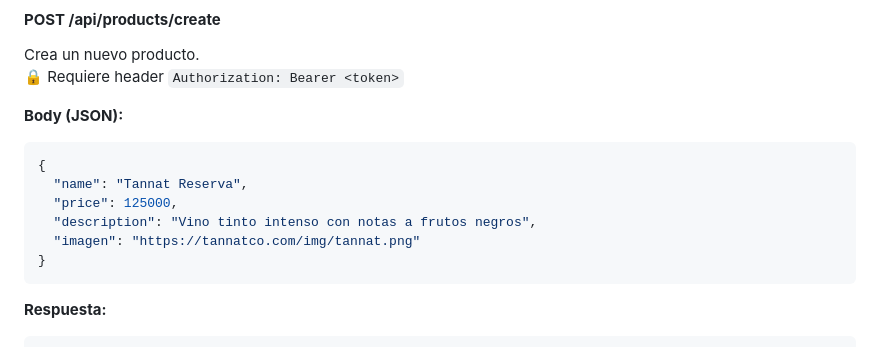
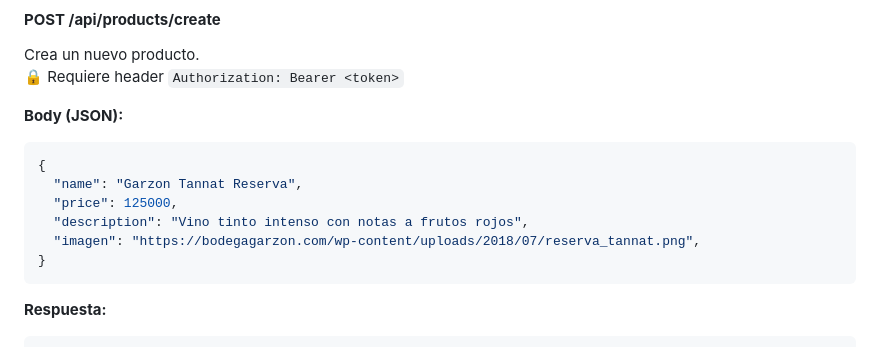
Before and after one commit to NicoUruKol/Proyecto-NodeJS, a Markdown page: README.md, the part around the change. Drawn GitHub-style.

Commit message:
detalles

````diff
--- a/README.md
+++ b/README.md
@@ -135,10 +135,10 @@ Crea un nuevo producto.
 **Body (JSON):**
 ```json
 {
-  "name": "Tannat Reserva",
+  "name": "Garzon Tannat Reserva",
   "price": 125000,
-  "description": "Vino tinto intenso con notas a frutos negros",
-  "imagen": "https://tannatco.com/img/tannat.png"
+  "description": "Vino tinto intenso con notas a frutos rojos",
+  "imagen": "https://bodegagarzon.com/wp-content/uploads/2018/07/reserva_tannat.png",
 }
 ```
 
````
